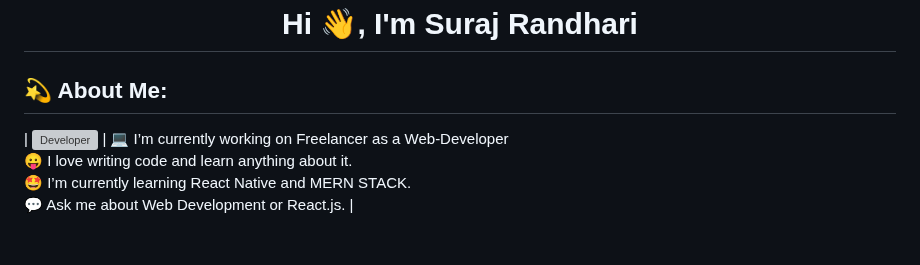
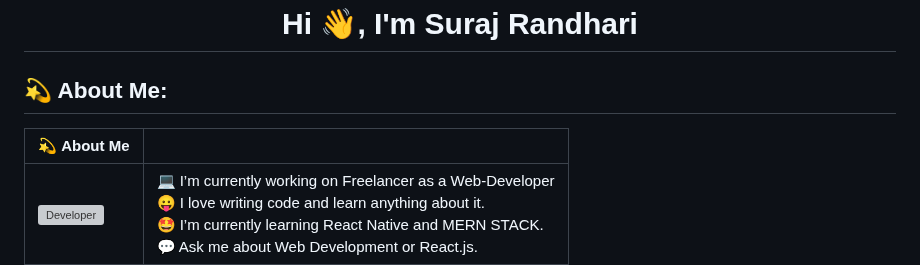
Before and after one commit to SurajRandhari/SurajRandhari, a Markdown page: README.md, the part around the change. Drawn GitHub-style; blank space fills up the shorter version; grey boxes are pictures that could not be loaded.

```diff
--- a/README.md
+++ b/README.md
@@ -2,7 +2,8 @@
 
 <h2>💫 About Me:</h2>
 
-
+| 💫 **About Me** | |
+|-----------------|----------------------------------------------------|
 | ![Developer](https://krisschool.in/wp-content/uploads/2022/10/full-stack-web-developer.svg) | 💻 I’m currently working on Freelancer as a Web-Developer <br> 😛 I love writing code and learn anything about it. <br> 🤩 I’m currently learning React Native and MERN STACK. <br> 💬 Ask me about Web Development or React.js. |
 
 ## 🌐 Socials:
```
